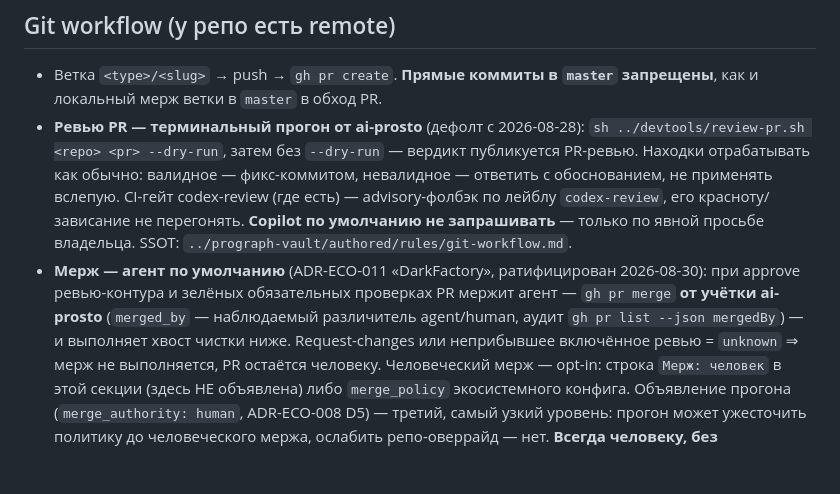
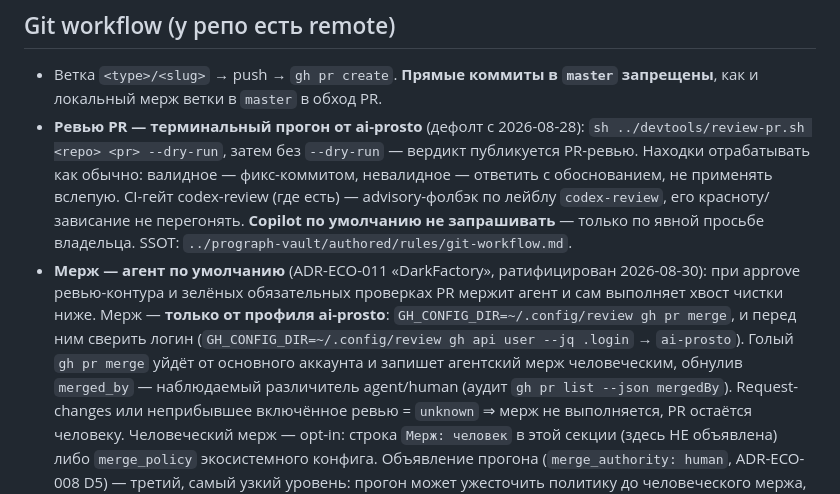
Before and after one commit to andrei-shtanakov/prograph, a Markdown page: CLAUDE.md, the part around the change. GitHub-like rendering; blank space fills up the shorter version.

Commit message:
docs: мерж только от профиля ai-prosto, со сверкой логина
Терминальное ревью arbiter#101 (major, confidence high): текст обещал мерж от
учётки ai-prosto, но предписывал голый `gh pr merge`. В интерактивной сессии
`gh` настроен на основной аккаунт владельца, поэтому буквальное исполнение
инструкции записало бы `merged_by` = владелец.

Это обнуляет различитель agent/human, на котором стоит весь аудит DarkFactory
(ADR-ECO-011 D3): агентский мерж стал бы неотличим от человеческого. Обвязка
`devtools/review-pr.sh` защищает только публикацию ревью — команда мержа
вызывается напрямую и никакой проверки не имеет.

Правка: явный `GH_CONFIG_DIR=~/.config/review` и сверка фактического логина
перед изменением состояния — по образцу `review-pr.sh:64`.

Epic: eco.governance-plane
Co-Authored-By: Claude Opus 5 (1M context) <noreply@anthropic.com>

```diff
--- a/CLAUDE.md
+++ b/CLAUDE.md
@@ -259,9 +259,13 @@ either side only together with the other.
   красноту/зависание не перегонять. **Copilot по умолчанию не запрашивать** —
   только по явной просьбе владельца. SSOT: `../prograph-vault/authored/rules/git-workflow.md`.
 - **Мерж — агент по умолчанию** (ADR-ECO-011 «DarkFactory», ратифицирован 2026-08-30):
-  при approve ревью-контура и зелёных обязательных проверках PR мержит агент —
-  `gh pr merge` **от учётки ai-prosto** (`merged_by` — наблюдаемый различитель
-  agent/human, аудит `gh pr list --json mergedBy`) — и выполняет хвост чистки ниже.
+  при approve ревью-контура и зелёных обязательных проверках PR мержит агент и сам
+  выполняет хвост чистки ниже. Мерж — **только от профиля ai-prosto**:
+  `GH_CONFIG_DIR=~/.config/review gh pr merge`, и перед ним сверить логин
+  (`GH_CONFIG_DIR=~/.config/review gh api user --jq .login` → `ai-prosto`). Голый
+  `gh pr merge` уйдёт от основного аккаунта и запишет агентский мерж человеческим,
+  обнулив `merged_by` — наблюдаемый различитель agent/human
+  (аудит `gh pr list --json mergedBy`).
   Request-changes или неприбывшее включённое ревью = `unknown` ⇒ мерж не выполняется,
   PR остаётся человеку. Человеческий мерж — opt-in: строка `Мерж: человек` в этой
   секции (здесь НЕ объявлена) либо `merge_policy` экосистемного конфига. Объявление
```
